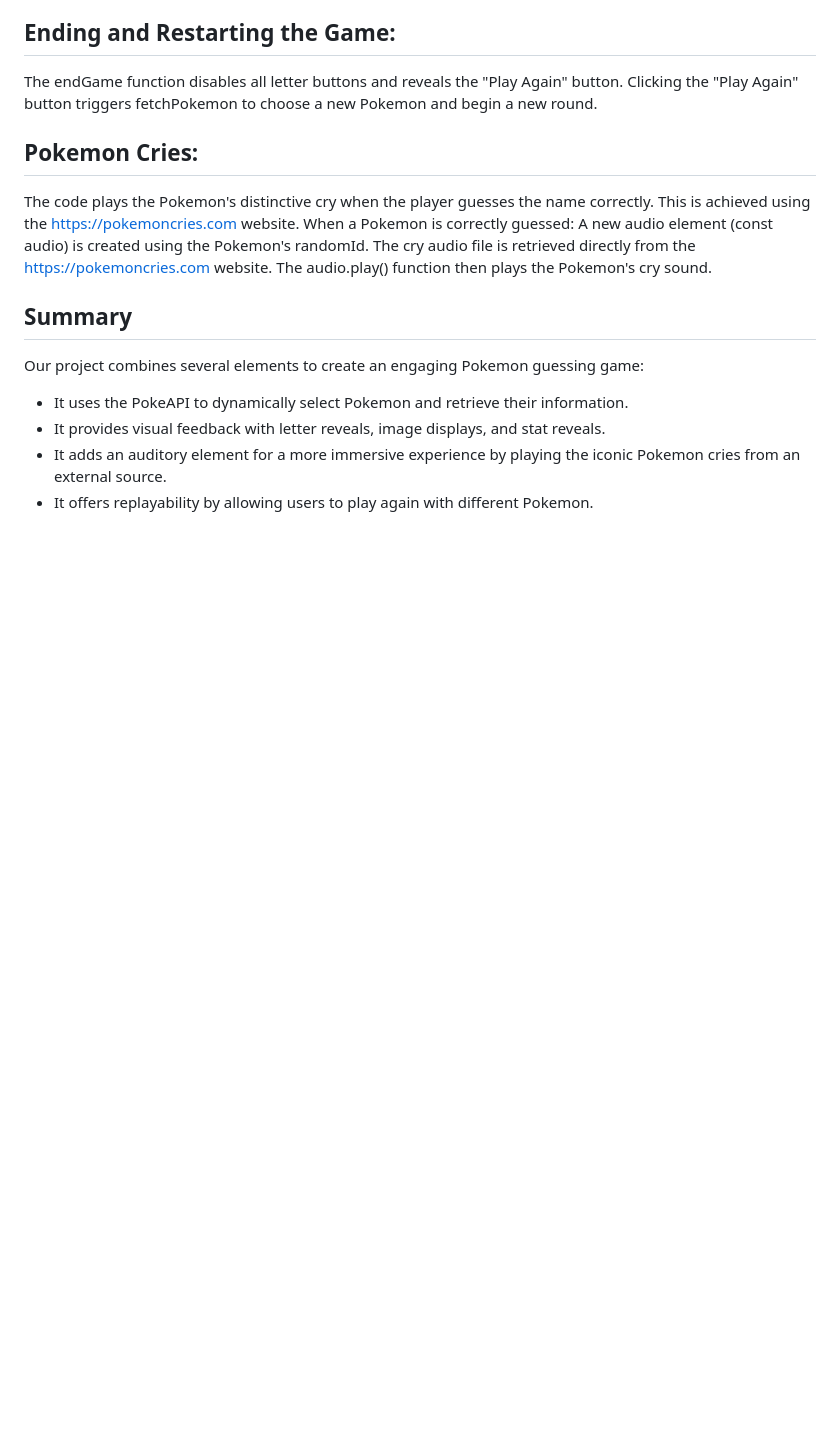
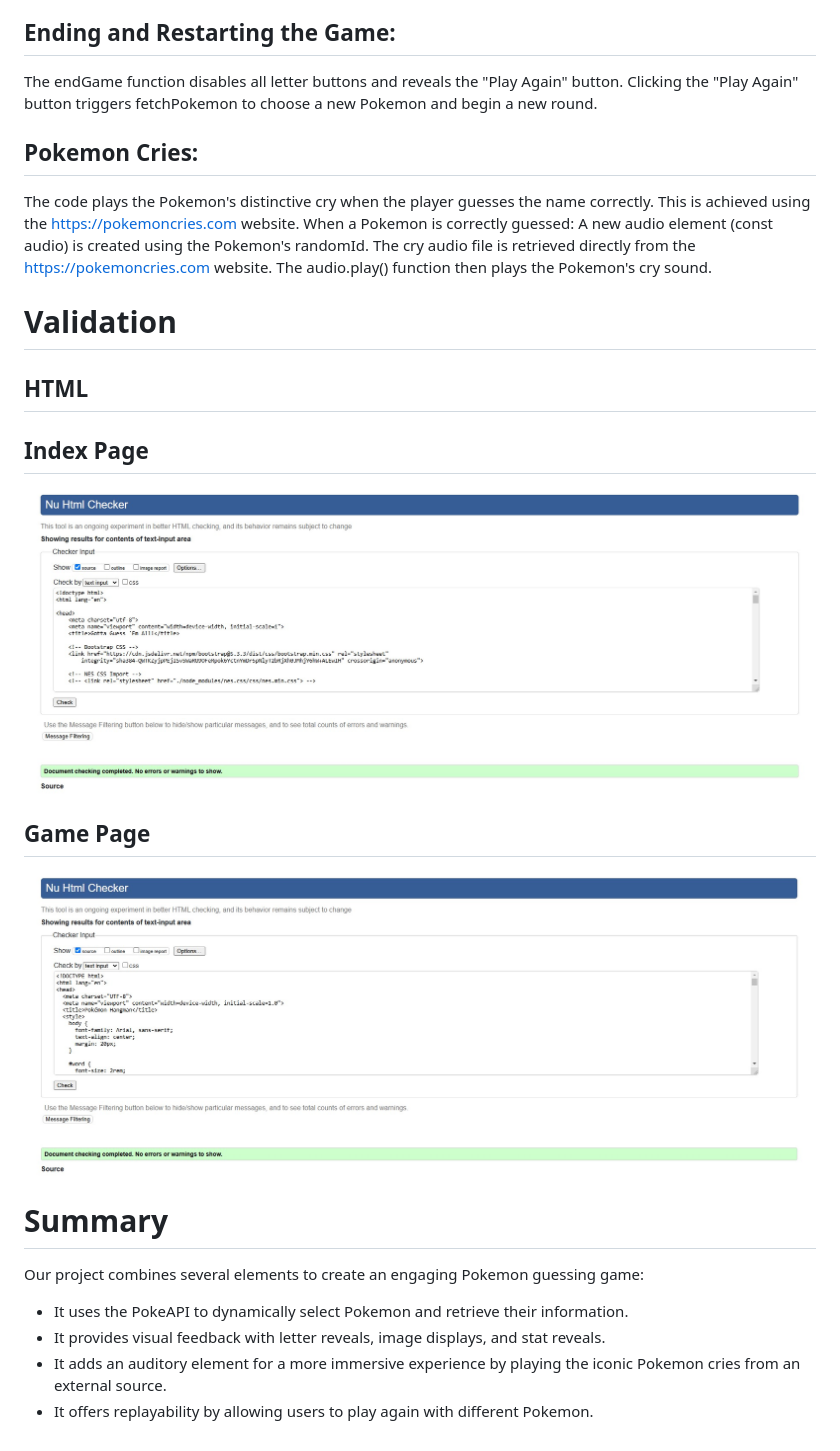
Before and after one commit to Kumayl00/GOTTA-GUESS-EM-ALL, a Markdown page: README.md, the part around the change. Drawn GitHub-style; blank space fills up the shorter version.

Commit message:
add: w3 validator screenshot

```diff
--- a/README.md
+++ b/README.md
@@ -130,7 +130,16 @@ When a Pokemon is correctly guessed:
 A new audio element (const audio) is created using the Pokemon's randomId. The cry audio file is retrieved directly from the https://pokemoncries.com website.
 The audio.play() function then plays the Pokemon's cry sound.
 
-## Summary
+# Validation
+
+## HTML
+## Index Page
+![screenshot of w3 validation of index page](assets/images/w3validator_index.jpg)
+
+## Game Page
+![screenshot of w3 validation of game page](assets/images/w3validator_game.jpg)
+
+# Summary
 Our project combines several elements to create an engaging Pokemon guessing game:
 - It uses the PokeAPI to dynamically select Pokemon and retrieve their information.
 - It provides visual feedback with letter reveals, image displays, and stat reveals.
```
